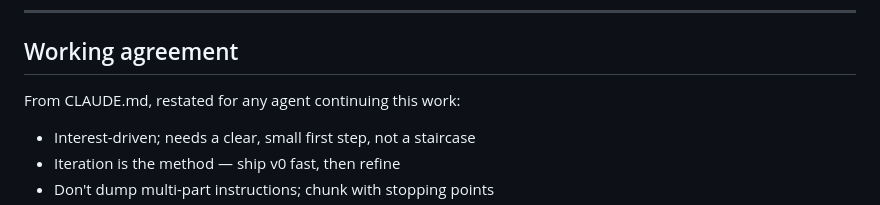
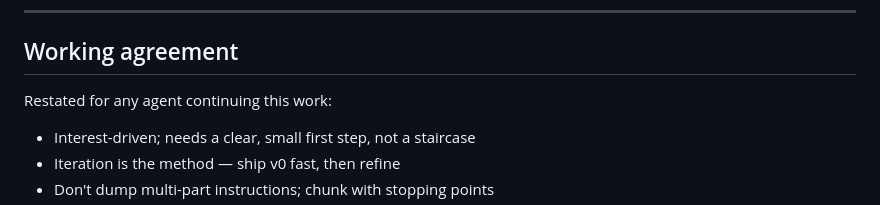
Before and after one commit to Burdchrome/karaoke-platform, a Markdown page: karaoke_project_handoff.md, the part around the change. GitHub-like rendering.

Commit message:
docs: neutralize working agreement, drop a surname
Claude-Session: https://claude.ai/code/session_01UVYBFT1DQ2FsRpZH8UuSyx

```diff
--- a/karaoke_project_handoff.md
+++ b/karaoke_project_handoff.md
@@ -254,7 +254,7 @@ Plus duplicates: same song appears under multiple disc codes (e.g. "Can't Hold U
 
 ## Working agreement
 
-From CLAUDE.md, restated for any agent continuing this work:
+Restated for any agent continuing this work:
 
 - Interest-driven; needs a clear, small first step, not a staircase
 - Iteration is the method — ship v0 fast, then refine
```
